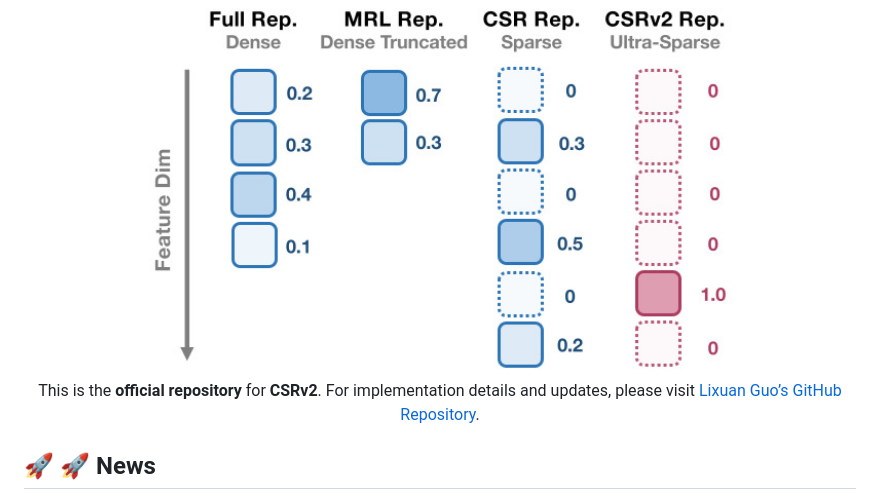
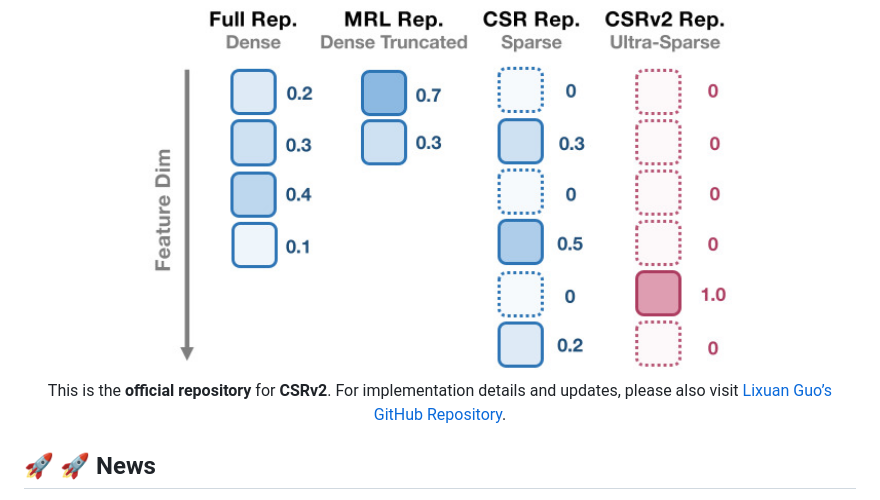
Before and after one commit to Y-Research-SBU/CSRv2, a Markdown page: README.md, the part around the change. Rendered like a GitHub page.

Commit message:
Fix formatting in README.md paragraph

```diff
--- a/README.md
+++ b/README.md
@@ -28,8 +28,7 @@ Lixuan Guo*</b><sup>1,2</sup>,
 <img src="./assets/overview.jpg" width="600" style="border-radius: 10px; box-shadow: 0 2px 10px rgba(0,0,0,0.15);">
 
 <p style="font-size: 15px; color: #444;">
-This is the <b>official repository</b> for <b>CSRv2</b>.
-For implementation details and updates, please visit
+This is the <b>official repository</b> for <b>CSRv2</b>. For implementation details and updates, please also visit
 <a href="https://github.com/Veritas2024/CSRv2" target="_blank">Lixuan Guo’s GitHub Repository</a>.
 </p>
 
```
